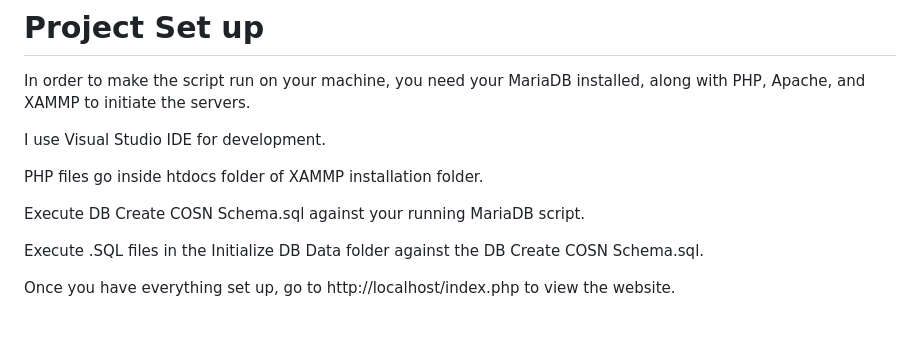
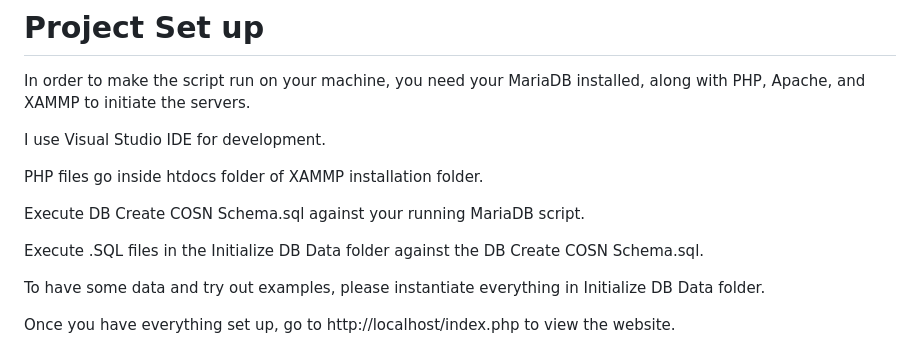
Before and after one commit to WaRRatic/COMP353_Project, a Markdown page: README.md, the part around the change. GitHub-like rendering; blank space fills up the shorter version.

```diff
--- a/README.md
+++ b/README.md
@@ -9,6 +9,8 @@ PHP files go inside htdocs folder of XAMMP installation folder.
 Execute DB Create COSN Schema.sql against your running MariaDB script.
 
 Execute .SQL files in the Initialize DB Data folder against the DB Create COSN Schema.sql.
+
+To have some data and try out examples, please instantiate everything in Initialize DB Data folder.
 
 Once you have everything set up, go to http://localhost/index.php to view the website.
 
```
